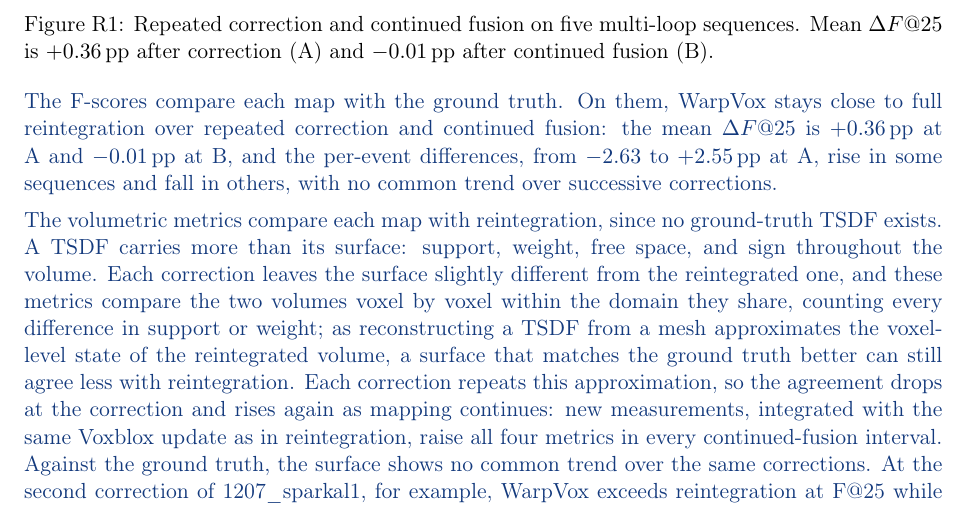
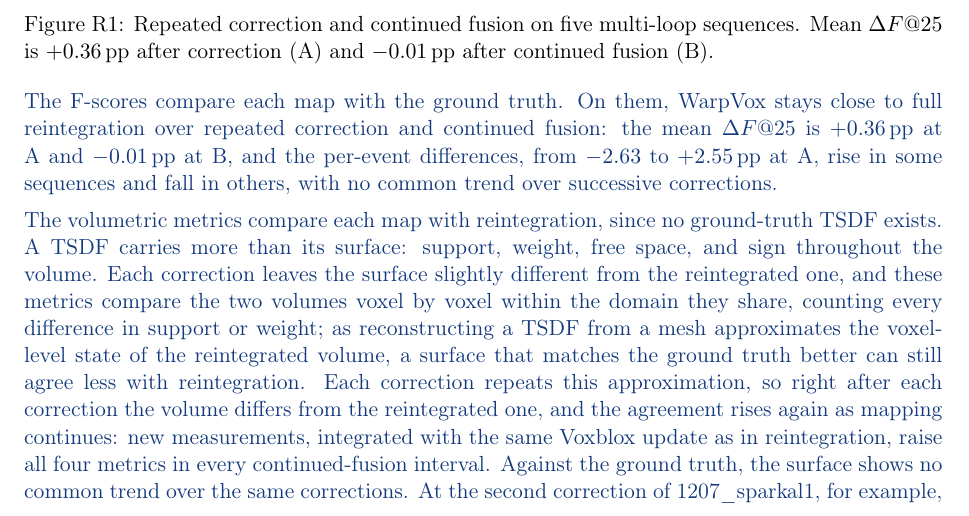
Before and after one commit to giltchcity/-LAR-6202-Wapox-ylper, a LaTeX document (main.tex): part of page 4 of 17, cut so that both start at the same text. Compiled offline with pdfLaTeX.

Commit message:
Response: R1-3(b) states the post-correction difference from reintegration and the recovery with continued mapping
Co-Authored-By: Claude Opus 5.5 <noreply@anthropic.com>
Claude-Session: https://claude.ai/code/session_01WJ8Q9XpeVFcdjhu2CaNCjq

```diff
--- a/main.tex
+++ b/main.tex
@@ -108,7 +108,7 @@ We evaluated the five multi-loop sequences of the ablation set, with two to six
 
 The F-scores compare each map with the ground truth. On them, WarpVox stays close to full reintegration over repeated correction and continued fusion: the mean $\Delta F@25$ is $+0.36$\,pp at A and $-0.01$\,pp at B, and the per-event differences, from $-2.63$ to $+2.55$\,pp at A, rise in some sequences and fall in others, with no common trend over successive corrections.
 
-The volumetric metrics compare each map with reintegration, since no ground-truth TSDF exists. A TSDF carries more than its surface: support, weight, free space, and sign throughout the volume. Each correction leaves the surface slightly different from the reintegrated one, and these metrics compare the two volumes voxel by voxel within the domain they share, counting every difference in support or weight; as reconstructing a TSDF from a mesh approximates the voxel-level state of the reintegrated volume, a surface that matches the ground truth better can still agree less with reintegration. Each correction repeats this approximation, so the agreement drops at the correction and rises again as mapping continues: new measurements, integrated with the same Voxblox update as in reintegration, raise all four metrics in every continued-fusion interval. Against the ground truth, the surface shows no common trend over the same corrections. At the second correction of 1207\_sparkal1, for example, WarpVox exceeds reintegration at F@25 while weighted Jaccard moves the other way (Figure~\ref{fig:reply-cycles}). Within this domain, most of the reintegrated state is retained, with the majority of support and weight in agreement at every checkpoint.
+The volumetric metrics compare each map with reintegration, since no ground-truth TSDF exists. A TSDF carries more than its surface: support, weight, free space, and sign throughout the volume. Each correction leaves the surface slightly different from the reintegrated one, and these metrics compare the two volumes voxel by voxel within the domain they share, counting every difference in support or weight; as reconstructing a TSDF from a mesh approximates the voxel-level state of the reintegrated volume, a surface that matches the ground truth better can still agree less with reintegration. Each correction repeats this approximation, so right after each correction the volume differs from the reintegrated one, and the agreement rises again as mapping continues: new measurements, integrated with the same Voxblox update as in reintegration, raise all four metrics in every continued-fusion interval. Against the ground truth, the surface shows no common trend over the same corrections. At the second correction of 1207\_sparkal1, for example, WarpVox exceeds reintegration at F@25 while weighted Jaccard moves the other way (Figure~\ref{fig:reply-cycles}). Within this domain, most of the reintegrated state is retained, with the majority of support and weight in agreement at every checkpoint.
 
 As the review states, exact equivalence with reintegration is not required. The paper proposes the same: WarpVox keeps the surface close to reintegration, recovers most of the TSDF, and returns a usable TSDF for continued fusion, and this outcome holds over repeated correction and continued fusion.
 \end{reply}
```
